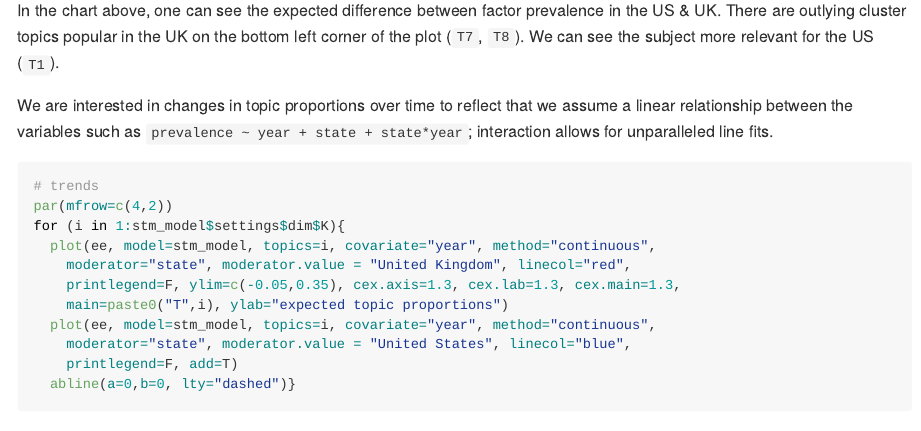
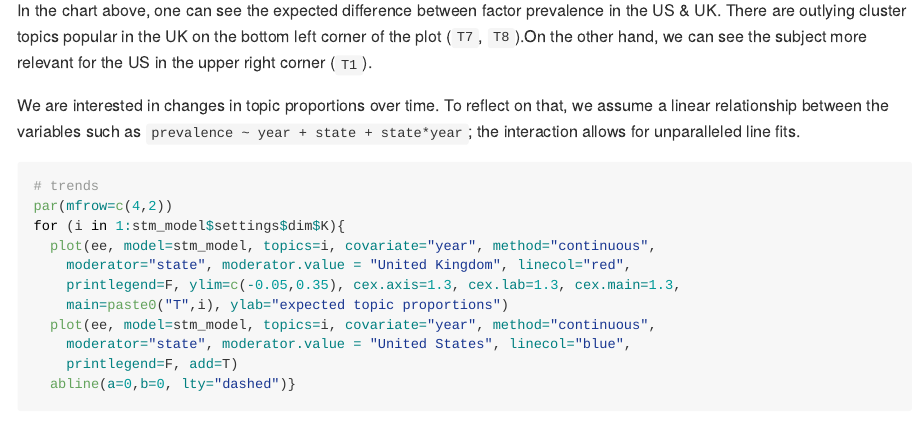
Before and after one commit to fridrichmrtn/zerowaste-topic-models, an R Markdown document (doc/topic-modeling/modeling-report.Rmd): the page in a window 1100 px wide, from 10200 px down. Rendered offline with R 4.5, knitr and Pandoc, with nearby package versions; some code elsewhere in the file could not run offline; long lines of code are wrapped; column names are cleaned by a stand-in for the janitor package.

Commit message:
Improve wording.

````diff
--- a/doc/topic-modeling/modeling-report.Rmd
+++ b/doc/topic-modeling/modeling-report.Rmd
@@ -407,9 +407,9 @@ plot(ee, model=stm_model, topics=1:stm_model$settings$dim$K, method="difference"
   xlab = "diff", cex.main=0.8, cex.axis=0.8, cex.lab=0.8)
 ```
 
-In the chart above, one can see the expected difference between factor prevalence in the US & UK. There are outlying cluster topics popular in the UK on the bottom left corner of the plot (`T7`, `T8`). We can see the subject more relevant for the US (`T1`).
+In the chart above, one can see the expected difference between factor prevalence in the US & UK. There are outlying cluster topics popular in the UK on the bottom left corner of the plot (`T7`, `T8`).On the other hand,  we can see the subject more relevant for the US in the upper right corner (`T1`).
 
-We are interested in changes in topic proportions over time to reflect that we assume a linear relationship between the variables such as `prevalence ~ year + state + state*year`; interaction allows for unparalleled line fits.
+We are interested in changes in topic proportions over time. To reflect on that, we assume a linear relationship between the variables such as `prevalence ~ year + state + state*year`; the interaction allows for unparalleled line fits.
 
 ```{r linear_trends, fig.width=8, fig.height=16, fig.align="center"}
 # trends
````
